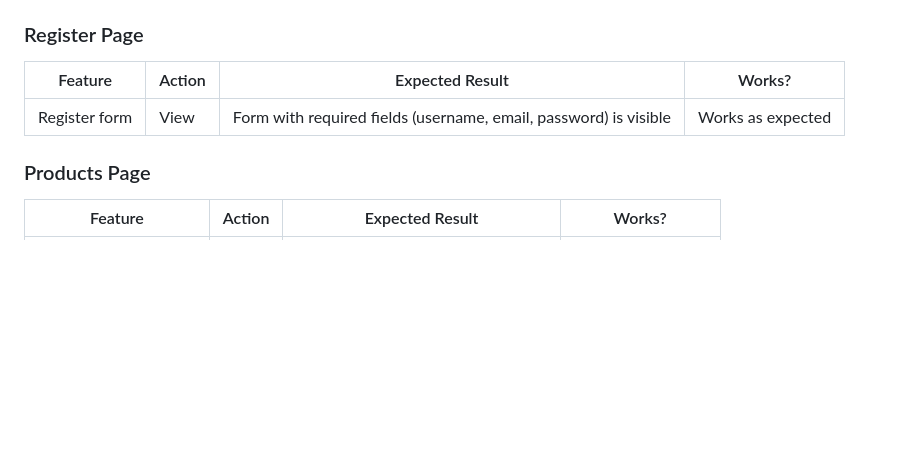
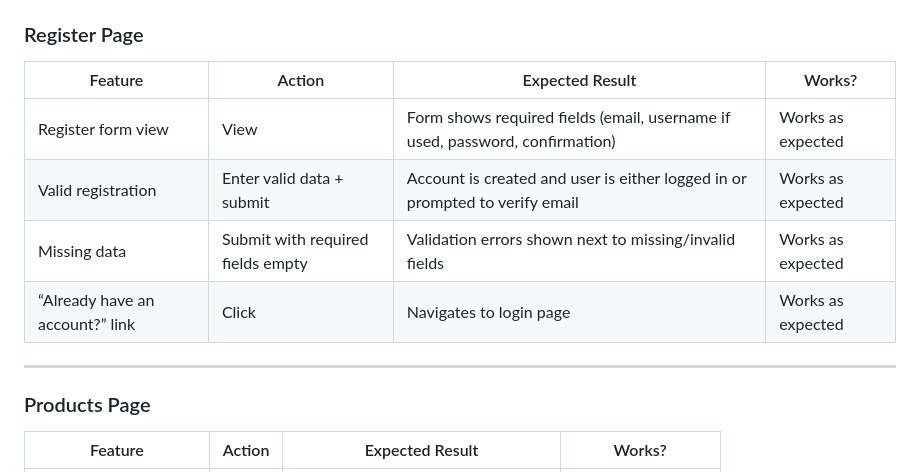
Before and after one commit to TheRealMcCall/happy_tails, a Markdown page: TESTING.md, the part around the change printed below. GitHub-like rendering; blank space fills up the shorter version.

```diff
--- a/TESTING.md
+++ b/TESTING.md
@@ -135,10 +158,14 @@ Nav Items were tested logged in as an admin and as a shopper account in order to
 
 ### Register Page
 
-| Feature             | Action                  | Expected Result                                         | Works?             |
-|---------------------|-------------------------|---------------------------------------------------------|---------------------|
-| Register form       | View                    | Form with required fields (username, email, password) is visible | Works as expected   |
+| Feature             | Action                                | Expected Result                                                                 | Works?              |
+|---------------------|---------------------------------------|---------------------------------------------------------------------------------|---------------------|
+| Register form view  | View                                  | Form shows required fields (email, username if used, password, confirmation)   | Works as expected   |
+| Valid registration  | Enter valid data + submit             | Account is created and user is either logged in or prompted to verify email    | Works as expected   |
+| Missing data        | Submit with required fields empty     | Validation errors shown next to missing/invalid fields                          | Works as expected   |
+| “Already have an account?” link| Click                      | Navigates to login page                                                         | Works as expected   |
 
+---
 
 ### Products Page
 
```
Also changed, not shown: other parts of TESTING.md (+31 -8 lines).
